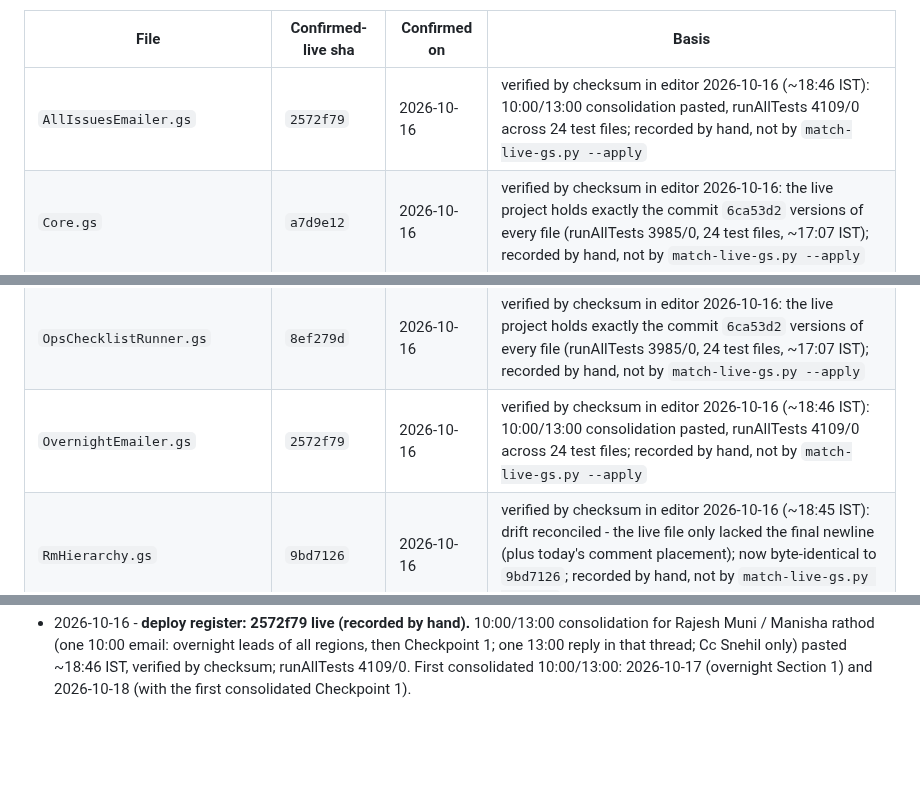
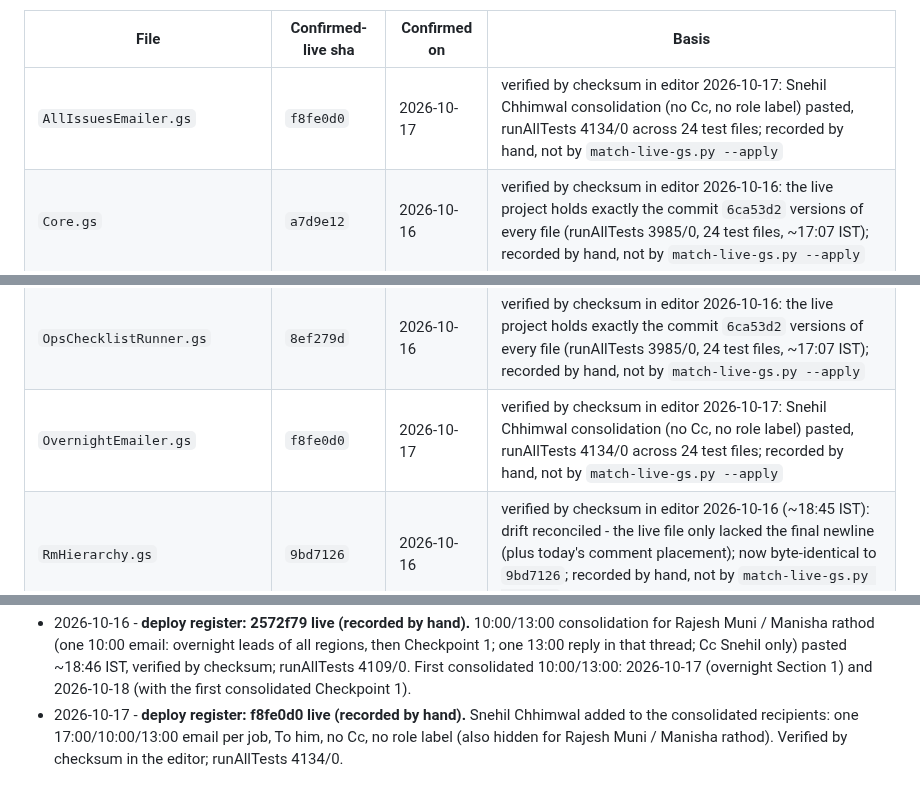
Before and after one commit to snehilchhimwal-stack/leads-dashboard, a Markdown page: docs/STALENESS_TRACKER.md, 3 parts joined by grey strips. GitHub-like rendering; blank space fills up the shorter version.

Commit message:
Deploy register: f8fe0d0 (Snehil consolidation) live, runAllTests 4134/0
Co-Authored-By: Claude Opus 5.5 <noreply@anthropic.com>

```diff
--- a/docs/STALENESS_TRACKER.md
+++ b/docs/STALENESS_TRACKER.md
@@ -91,7 +91,7 @@ snippet text itself is the same every time — only the embedded payload changes
 
 | File | Confirmed-live sha | Confirmed on | Basis |
 |---|---|---|---|
-| `AllIssuesEmailer.gs` | `2572f79` | 2026-10-16 | verified by checksum in editor 2026-10-16 (~18:46 IST): 10:00/13:00 consolidation pasted, runAllTests 4109/0 across 24 test files; recorded by hand, not by `match-live-gs.py --apply` |
+| `AllIssuesEmailer.gs` | `f8fe0d0` | 2026-10-17 | verified by checksum in editor 2026-10-17: Snehil Chhimwal consolidation (no Cc, no role label) pasted, runAllTests 4134/0 across 24 test files; recorded by hand, not by `match-live-gs.py --apply` |
 | `Core.gs` | `a7d9e12` | 2026-10-16 | verified by checksum in editor 2026-10-16: the live project holds exactly the commit `6ca53d2` versions of every file (runAllTests 3985/0, 24 test files, ~17:07 IST); recorded by hand, not by `match-live-gs.py --apply` |
 | `CycleReport.gs` | `6ca53d2` | 2026-10-16 | verified by checksum in editor 2026-10-16: the live project holds exactly the commit `6ca53d2` versions of every file (runAllTests 3985/0, 24 test files, ~17:07 IST); recorded by hand, not by `match-live-gs.py --apply` |
 | `DailyChecklist.gs` | `6ca53d2` | 2026-10-16 | verified by checksum in editor 2026-10-16: the live project holds exactly the commit `6ca53d2` versions of every file (runAllTests 3985/0, 24 test files, ~17:07 IST); recorded by hand, not by `match-live-gs.py --apply` |
@@ -107,7 +107,7 @@ snippet text itself is the same every time — only the embedded payload changes
 | `MovementTracker.gs` | `bf4b3c7` | 2026-10-16 | verified by checksum in editor 2026-10-16: the live project holds exactly the commit `6ca53d2` versions of every file (runAllTests 3985/0, 24 test files, ~17:07 IST); recorded by hand, not by `match-live-gs.py --apply` |
 | `OpsAudit.gs` | `8ef279d` | 2026-10-16 | verified by checksum in editor 2026-10-16: the live project holds exactly the commit `6ca53d2` versions of every file (runAllTests 3985/0, 24 test files, ~17:07 IST); recorded by hand, not by `match-live-gs.py --apply` |
 | `OpsChecklistRunner.gs` | `8ef279d` | 2026-10-16 | verified by checksum in editor 2026-10-16: the live project holds exactly the commit `6ca53d2` versions of every file (runAllTests 3985/0, 24 test files, ~17:07 IST); recorded by hand, not by `match-live-gs.py --apply` |
-| `OvernightEmailer.gs` | `2572f79` | 2026-10-16 | verified by checksum in editor 2026-10-16 (~18:46 IST): 10:00/13:00 consolidation pasted, runAllTests 4109/0 across 24 test files; recorded by hand, not by `match-live-gs.py --apply` |
+| `OvernightEmailer.gs` | `f8fe0d0` | 2026-10-17 | verified by checksum in editor 2026-10-17: Snehil Chhimwal consolidation (no Cc, no role label) pasted, runAllTests 4134/0 across 24 test files; recorded by hand, not by `match-live-gs.py --apply` |
 | `RmHierarchy.gs` | `9bd7126` | 2026-10-16 | verified by checksum in editor 2026-10-16 (~18:45 IST): drift reconciled - the live file only lacked the final newline (plus today's comment placement); now byte-identical to `9bd7126`; recorded by hand, not by `match-live-gs.py --apply` |
 | `RmHierarchySync.gs` | `9bd7126` | 2026-10-16 | verified by checksum in editor 2026-10-16 (~18:20 IST): leaver-removal functions pasted, runAllTests 4075/0 across 24 test files; recorded by hand, not by `match-live-gs.py --apply` |
 | `SlaEngine.gs` | `8ef279d` | 2026-10-16 | verified by checksum in editor 2026-10-16: the live project holds exactly the commit `6ca53d2` versions of every file (runAllTests 3985/0, 24 test files, ~17:07 IST); recorded by hand, not by `match-live-gs.py --apply` |
@@ -346,3 +346,4 @@ H. Raw control characters in .gs sources and .md docs: 0
 - 2026-10-16 - **deploy register: 9bd7126 leaver removal live (recorded by hand).** `RmHierarchySync.gs` + `Tests_RmHierarchySync.gs` pasted and verified by checksum; `RmHierarchy.gs` edited in place (3 rows removed) because the live file already differed from the repo. runAllTests 4075/0 (~18:20 IST). `removeRmHierarchyLeaversNow()` ran 18:24 IST: removed Jitendra Phulwaria, Atharva Belose, Atharva P Belose from the live RM_Hierarchy tab (no open leads blocked any of them); backup https://drive.google.com/file/d/1RknPhahkV1J3r3BsN3JFivomnI4NgmQR/view. Open item: reconcile the live `RmHierarchy.gs` drift.
 - 2026-10-16 - **RmHierarchy.gs drift reconciled.** The only difference was a missing trailing newline in the live file (pre-existing) and the placement of the 2026-10-16 leaver comment; the live file now matches `9bd7126` exactly (checksum in editor, saved ~18:45 IST). No behaviour change.
 - 2026-10-16 - **deploy register: 2572f79 live (recorded by hand).** 10:00/13:00 consolidation for Rajesh Muni / Manisha rathod (one 10:00 email: overnight leads of all regions, then Checkpoint 1; one 13:00 reply in that thread; Cc Snehil only) pasted ~18:46 IST, verified by checksum; runAllTests 4109/0. First consolidated 10:00/13:00: 2026-10-17 (overnight Section 1) and 2026-10-18 (with the first consolidated Checkpoint 1).
+- 2026-10-17 - **deploy register: f8fe0d0 live (recorded by hand).** Snehil Chhimwal added to the consolidated recipients: one 17:00/10:00/13:00 email per job, To him, no Cc, no role label (also hidden for Rajesh Muni / Manisha rathod). Verified by checksum in the editor; runAllTests 4134/0.
```
